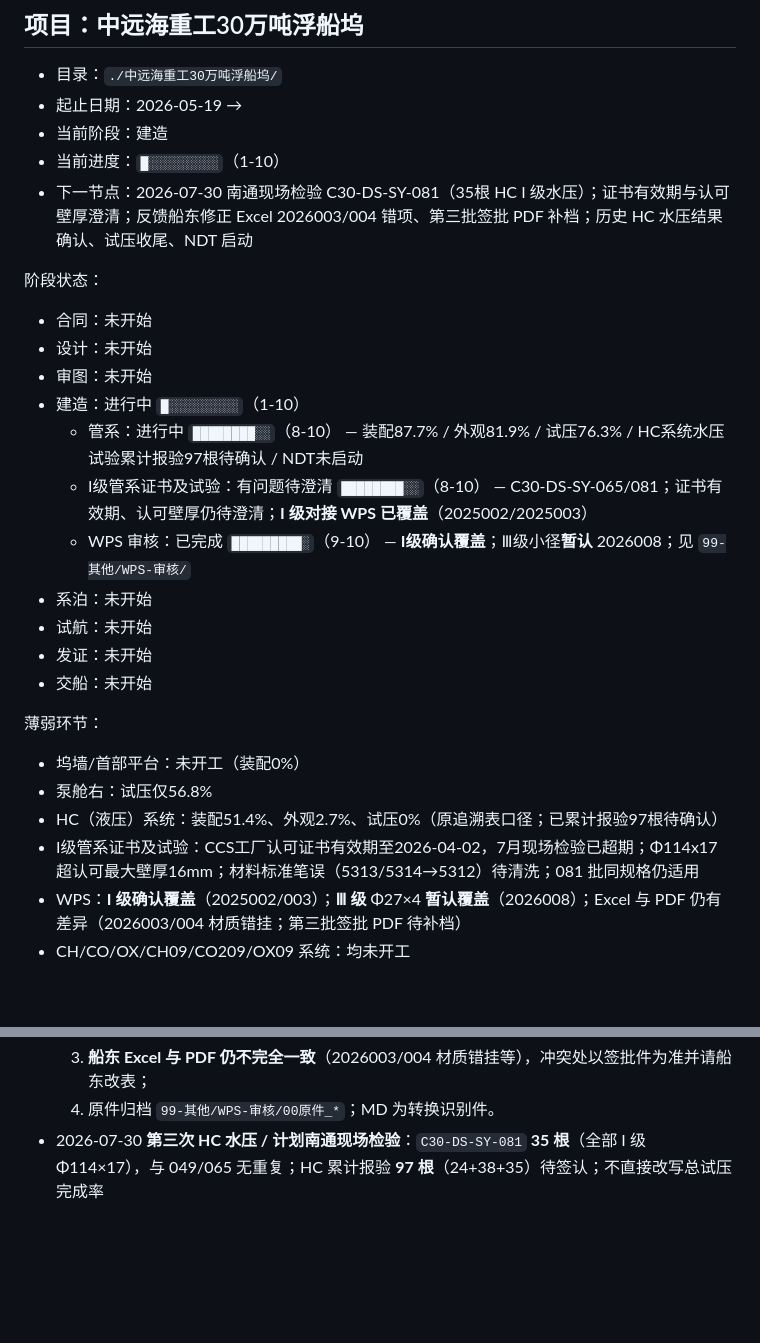
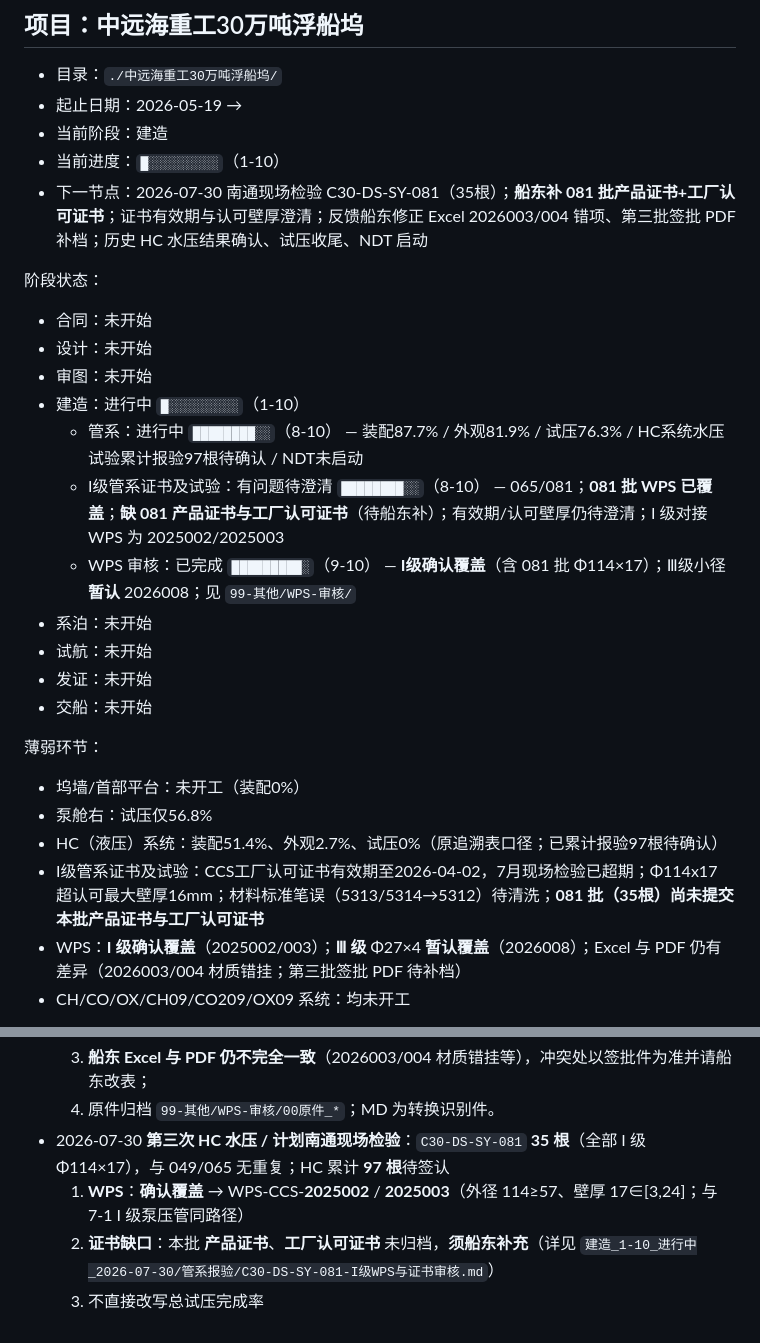
Before and after one commit to baxink/project, a Markdown page: dashboard.md, 2 parts joined by grey strips. GitHub-like rendering; blank space fills up the shorter version.

Commit message:
2026-07-30 081批 I级管：WPS确认覆盖，待补产品与工厂认可证书
看板同步 081 批 Φ114×17 适用 2025002/003，以及本批证书缺口。

```diff
--- a/dashboard.md
+++ b/dashboard.md
@@ -30,7 +30,7 @@
 - 起止日期：2026-05-19 →
 - 当前阶段：建造
 - 当前进度：`█░░░░░░░░░`（1-10）
-- 下一节点：2026-07-30 南通现场检验 C30-DS-SY-081（35根 HC I 级水压）；证书有效期与认可壁厚澄清；反馈船东修正 Excel 2026003/004 错项、第三批签批 PDF 补档；历史 HC 水压结果确认、试压收尾、NDT 启动
+- 下一节点：2026-07-30 南通现场检验 C30-DS-SY-081（35根）；**船东补 081 批产品证书+工厂认可证书**；证书有效期与认可壁厚澄清；反馈船东修正 Excel 2026003/004 错项、第三批签批 PDF 补档；历史 HC 水压结果确认、试压收尾、NDT 启动
 
 阶段状态：
 - 合同：未开始
@@ -38,8 +38,8 @@
 - 审图：未开始
 - 建造：进行中 `█░░░░░░░░░`（1-10）
   - 管系：进行中 `████████░░`（8-10） — 装配87.7% / 外观81.9% / 试压76.3% / HC系统水压试验累计报验97根待确认 / NDT未启动
-  - I级管系证书及试验：有问题待澄清 `████████░░`（8-10） — C30-DS-SY-065/081；证书有效期、认可壁厚仍待澄清；**I 级对接 WPS 已覆盖**（2025002/2025003）
-  - WPS 审核：已完成 `█████████░`（9-10） — **I级确认覆盖**；Ⅲ级小径**暂认** 2026008；见 `99-其他/WPS-审核/`
+  - I级管系证书及试验：有问题待澄清 `████████░░`（8-10） — 065/081；**081 批 WPS 已覆盖**；**缺 081 产品证书与工厂认可证书**（待船东补）；有效期/认可壁厚仍待澄清；I 级对接 WPS 为 2025002/2025003
+  - WPS 审核：已完成 `█████████░`（9-10） — **I级确认覆盖**（含 081 批 Φ114×17）；Ⅲ级小径**暂认** 2026008；见 `99-其他/WPS-审核/`
 - 系泊：未开始
 - 试航：未开始
 - 发证：未开始
@@ -49,7 +49,7 @@
 - 坞墙/首部平台：未开工（装配0%）
 - 泵舱右：试压仅56.8%
 - HC（液压）系统：装配51.4%、外观2.7%、试压0%（原追溯表口径；已累计报验97根待确认）
-- I级管系证书及试验：CCS工厂认可证书有效期至2026-04-02，7月现场检验已超期；Φ114x17 超认可最大壁厚16mm；材料标准笔误（5313/5314→5312）待清洗；081 批同规格仍适用
+- I级管系证书及试验：CCS工厂认可证书有效期至2026-04-02，7月现场检验已超期；Φ114x17 超认可最大壁厚16mm；材料标准笔误（5313/5314→5312）待清洗；**081 批（35根）尚未提交本批产品证书与工厂认可证书**
 - WPS：**I 级确认覆盖**（2025002/003）；**Ⅲ 级** Φ27×4 **暂认覆盖**（2026008）；Excel 与 PDF 仍有差异（2026003/004 材质错挂；第三批签批 PDF 待补档）
 - CH/CO/OX/CH09/CO209/OX09 系统：均未开工
 
@@ -69,4 +69,7 @@
     2. **Ⅲ 级 20# Φ27×4（135根）——暂认覆盖** → 船东 Excel 第三批 **WPS-CCS-2026008**（d=11~44，t=2~4，GTAW）；签批 PDF 待补档；
     3. **船东 Excel 与 PDF 仍不完全一致**（2026003/004 材质错挂等），冲突处以签批件为准并请船东改表；
     4. 原件归档 `99-其他/WPS-审核/00原件_*`；MD 为转换识别件。
-  - 2026-07-30 **第三次 HC 水压 / 计划南通现场检验**：`C30-DS-SY-081` **35 根**（全部 I 级 Φ114×17），与 049/065 无重复；HC 累计报验 **97 根**（24+38+35）待签认；不直接改写总试压完成率
+  - 2026-07-30 **第三次 HC 水压 / 计划南通现场检验**：`C30-DS-SY-081` **35 根**（全部 I 级 Φ114×17），与 049/065 无重复；HC 累计 **97 根**待签认
+    1. **WPS**：**确认覆盖** → WPS-CCS-**2025002** / **2025003**（外径 114≥57、壁厚 17∈[3,24]；与 7-1 I 级泵压管同路径）
+    2. **证书缺口**：本批 **产品证书**、**工厂认可证书** 未归档，**须船东补充**（详见 `建造_1-10_进行中_2026-07-30/管系报验/C30-DS-SY-081-I级WPS与证书审核.md`）
+    3. 不直接改写总试压完成率
```
Also changed, not shown: 1 other file.
